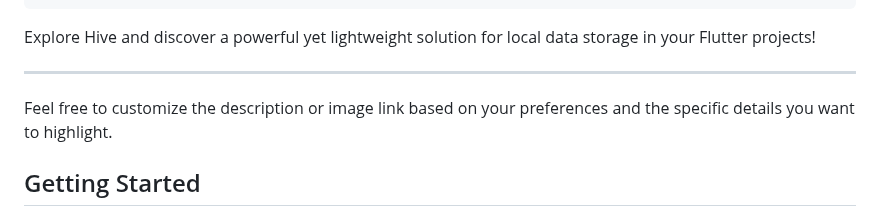
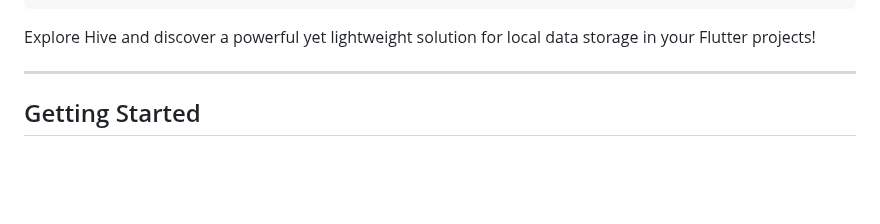
Before and after one commit to aswinmv/todoapp, a Markdown page: README.md, the part around one of its changes. Rendered like a GitHub page; blank space fills up the shorter version.

```diff
--- a/README.md
+++ b/README.md
@@ -77,7 +76,6 @@ Explore Hive and discover a powerful yet lightweight solution for local data sto
 
 ---
 
-Feel free to customize the description or image link based on your preferences and the specific details you want to highlight.
 
 ## Getting Started
 
```
Also changed, not shown: other parts of README.md (+1 -2 lines).
